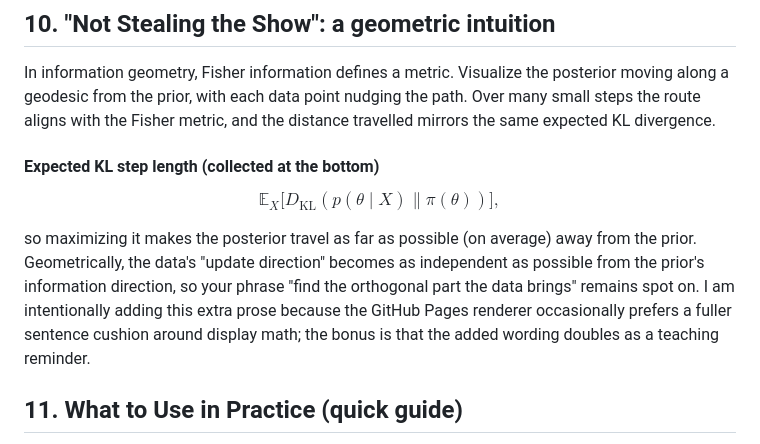
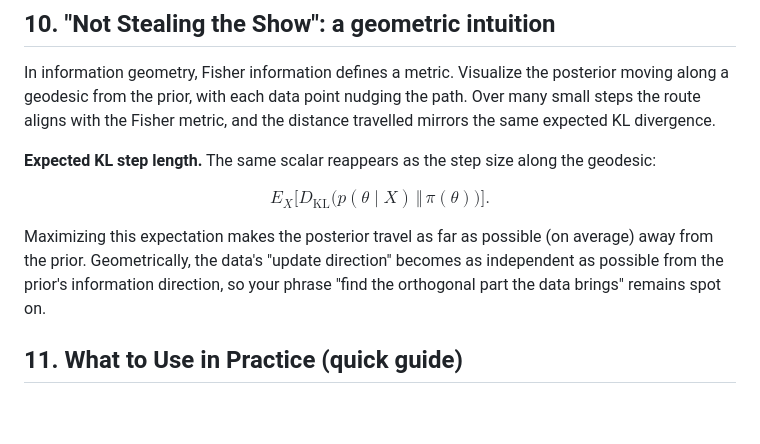
Before and after one commit to padiac/padiac.github.io, a Markdown page: notes/bayesian-inference-reference-priors-jeffreys-priors-maximum-entropy-conjugacy-and-hierarchical-priors-a-working-notes-summary.md, the part around the change. Rendered like a GitHub page; blank space fills up the shorter version.

Commit message:
docs: restyle expected kl step formula

```diff
--- a/notes/bayesian-inference-reference-priors-jeffreys-priors-maximum-entropy-conjugacy-and-hierarchical-priors-a-working-notes-summary.md
+++ b/notes/bayesian-inference-reference-priors-jeffreys-priors-maximum-entropy-conjugacy-and-hierarchical-priors-a-working-notes-summary.md
@@ -219,13 +219,13 @@ Differentiating with respect to arguments often yields integro-differential equa
 
 In information geometry, Fisher information defines a metric. Visualize the posterior moving along a geodesic from the prior, with each data point nudging the path. Over many small steps the route aligns with the Fisher metric, and the distance travelled mirrors the same expected KL divergence.
 
-#### Expected KL step length (collected at the bottom)
+**Expected KL step length.** The same scalar reappears as the step size along the geodesic:
 
 $$
-\mathbb{E}_{X}\big[D_{\mathrm{KL}}(p(\theta \mid X) \| \pi(\theta))\big],
+E_X\!\Big[D_{\mathrm{KL}}\big(p(\theta \mid X) \,\Vert\, \pi(\theta)\big)\Big].
 $$
 
-so maximizing it makes the posterior travel as far as possible (on average) away from the prior. Geometrically, the data's "update direction" becomes as independent as possible from the prior's information direction, so your phrase "find the orthogonal part the data brings" remains spot on. I am intentionally adding this extra prose because the GitHub Pages renderer occasionally prefers a fuller sentence cushion around display math; the bonus is that the added wording doubles as a teaching reminder.
+Maximizing this expectation makes the posterior travel as far as possible (on average) away from the prior. Geometrically, the data's "update direction" becomes as independent as possible from the prior's information direction, so your phrase "find the orthogonal part the data brings" remains spot on.
 
 ## 11. What to Use in Practice (quick guide)
 
```
